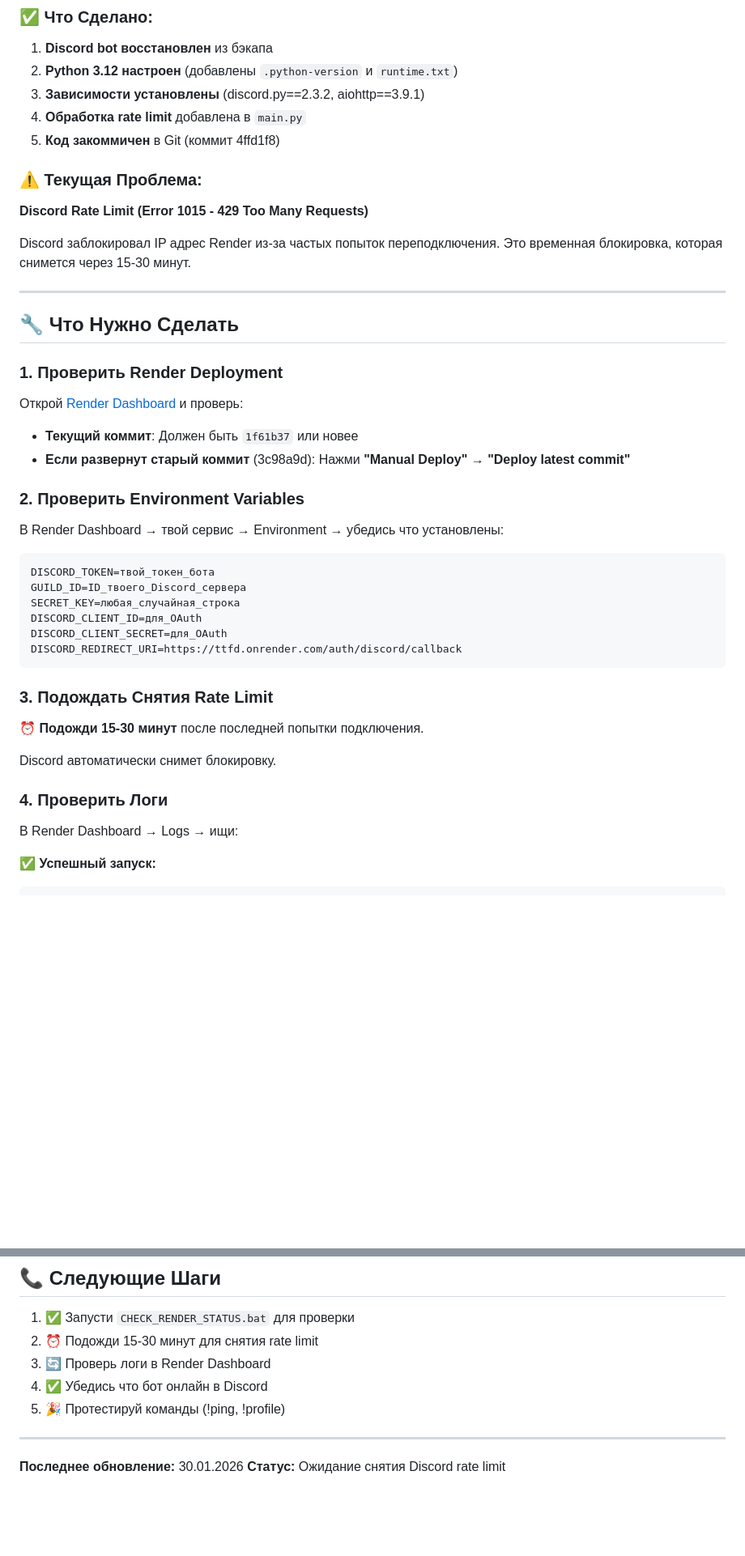
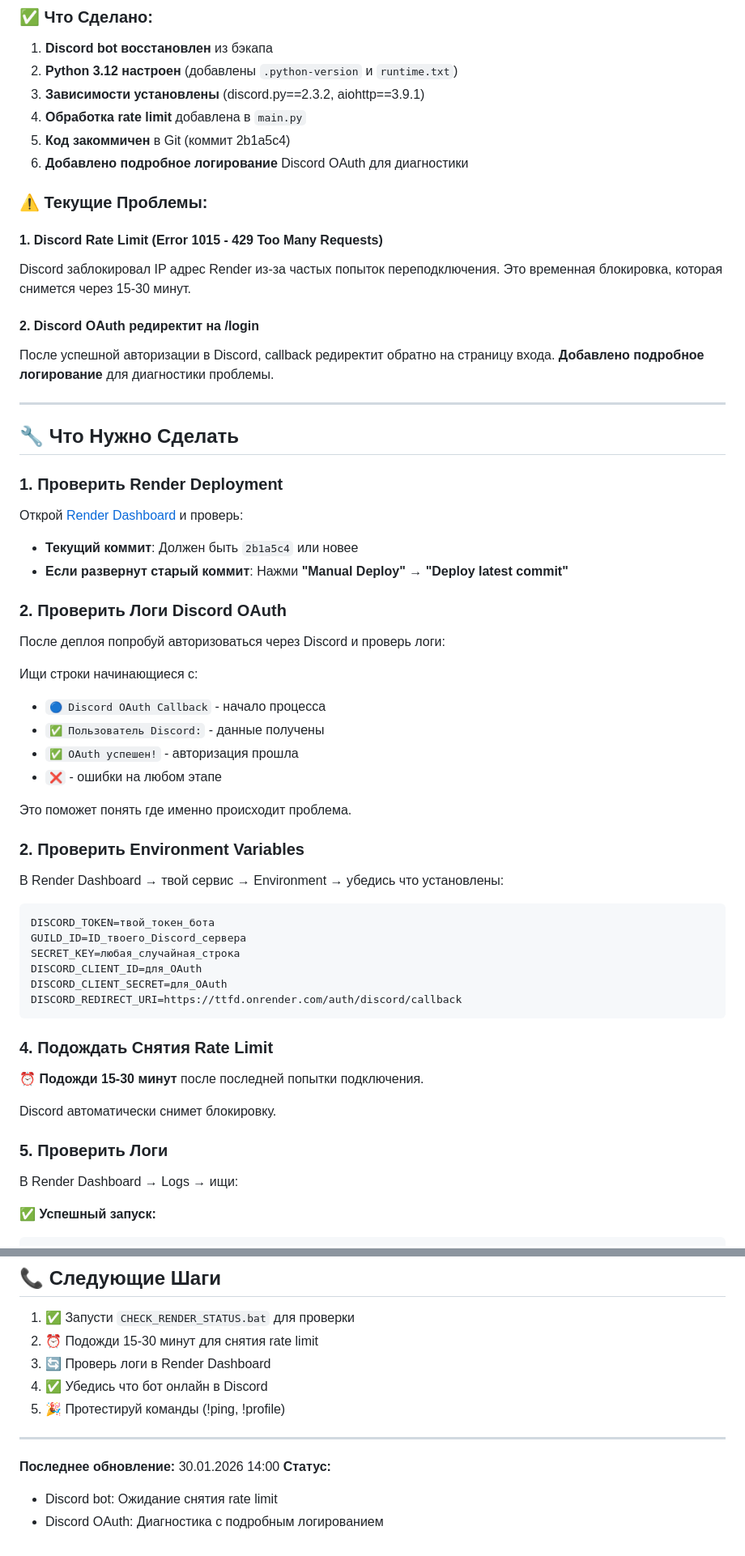
Before and after one commit to 1HaveNotSoul/TTFD, a Markdown page: DISCORD_BOT_STATUS.md, 2 parts joined by grey strips. Shown at 81% size. GitHub-like rendering; blank space fills up the shorter version.

Commit message:
Обновлена документация с информацией о диагностике OAuth

````diff
--- a/DISCORD_BOT_STATUS.md
+++ b/DISCORD_BOT_STATUS.md
@@ -7,13 +7,18 @@
 2. **Python 3.12 настроен** (добавлены `.python-version` и `runtime.txt`)
 3. **Зависимости установлены** (discord.py==2.3.2, aiohttp==3.9.1)
 4. **Обработка rate limit** добавлена в `main.py`
-5. **Код закоммичен** в Git (коммит 4ffd1f8)
+5. **Код закоммичен** в Git (коммит 2b1a5c4)
+6. **Добавлено подробное логирование** Discord OAuth для диагностики
 
-### ⚠️ Текущая Проблема:
-**Discord Rate Limit (Error 1015 - 429 Too Many Requests)**
+### ⚠️ Текущие Проблемы:
 
+#### 1. Discord Rate Limit (Error 1015 - 429 Too Many Requests)
 Discord заблокировал IP адрес Render из-за частых попыток переподключения.
 Это временная блокировка, которая снимется через 15-30 минут.
+
+#### 2. Discord OAuth редиректит на /login
+После успешной авторизации в Discord, callback редиректит обратно на страницу входа.
+**Добавлено подробное логирование** для диагностики проблемы.
 
 ---
 
@@ -23,8 +28,20 @@ Discord заблокировал IP адрес Render из-за частых п
 
 Открой [Render Dashboard](https://dashboard.render.com) и проверь:
 
-- **Текущий коммит**: Должен быть `1f61b37` или новее
-- **Если развернут старый коммит** (3c98a9d): Нажми **"Manual Deploy"** → **"Deploy latest commit"**
+- **Текущий коммит**: Должен быть `2b1a5c4` или новее
+- **Если развернут старый коммит**: Нажми **"Manual Deploy"** → **"Deploy latest commit"**
+
+### 2. Проверить Логи Discord OAuth
+
+После деплоя попробуй авторизоваться через Discord и проверь логи:
+
+Ищи строки начинающиеся с:
+- `🔵 Discord OAuth Callback` - начало процесса
+- `✅ Пользователь Discord:` - данные получены
+- `✅ OAuth успешен!` - авторизация прошла
+- `❌` - ошибки на любом этапе
+
+Это поможет понять где именно происходит проблема.
 
 ### 2. Проверить Environment Variables
 
@@ -39,13 +56,13 @@ DISCORD_CLIENT_SECRET=для_OAuth
 DISCORD_REDIRECT_URI=https://ttfd.onrender.com/auth/discord/callback
 ```
 
-### 3. Подождать Снятия Rate Limit
+### 4. Подождать Снятия Rate Limit
 
 ⏰ **Подожди 15-30 минут** после последней попытки подключения.
 
 Discord автоматически снимет блокировку.
 
-### 4. Проверить Логи
+### 5. Проверить Логи
 
 В Render Dashboard → Logs → ищи:
 
@@ -146,5 +163,7 @@ Discord автоматически снимет блокировку.
 
 ---
 
-**Последнее обновление:** 30.01.2026
-**Статус:** Ожидание снятия Discord rate limit
+**Последнее обновление:** 30.01.2026 14:00
+**Статус:**
+- Discord bot: Ожидание снятия rate limit
+- Discord OAuth: Диагностика с подробным логированием
````
